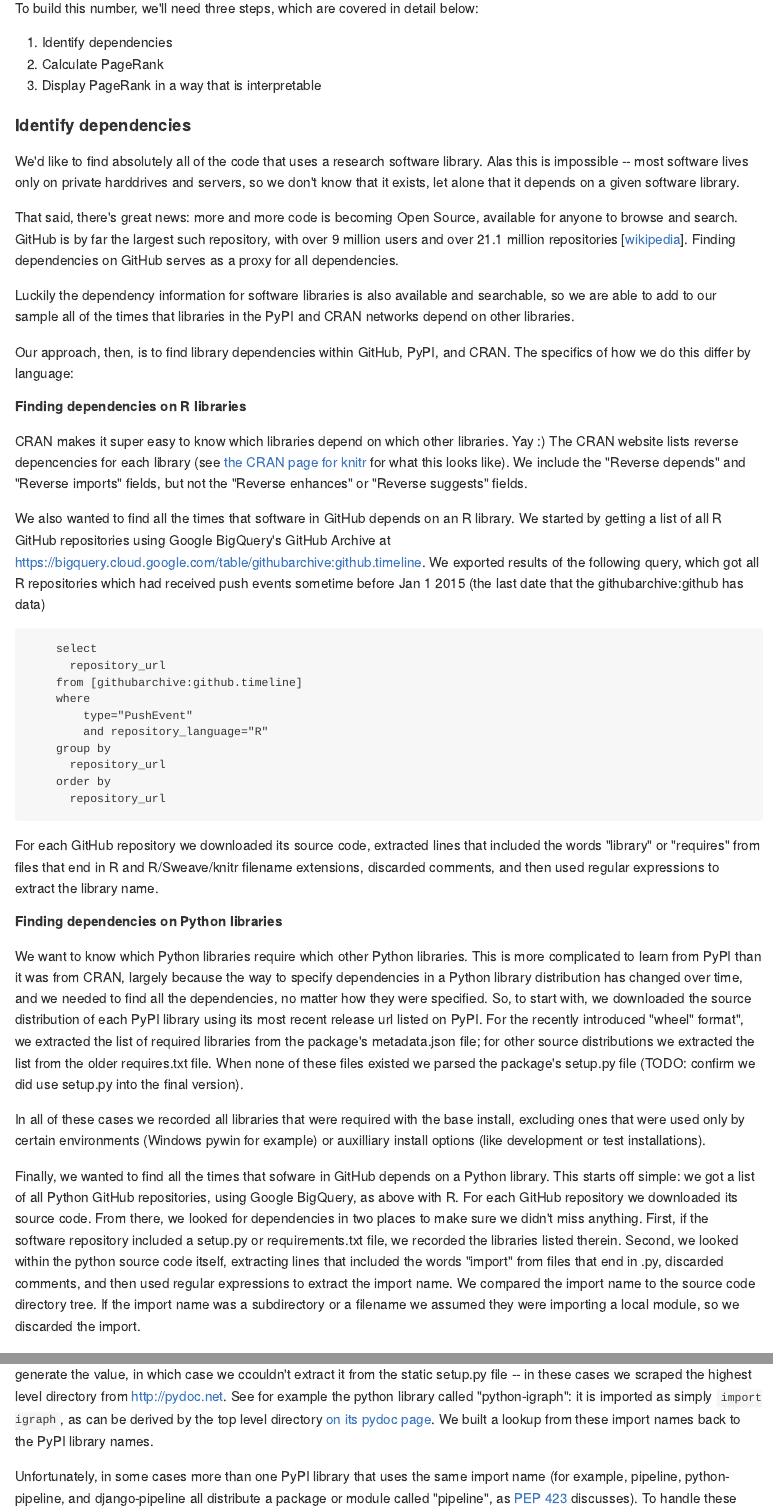
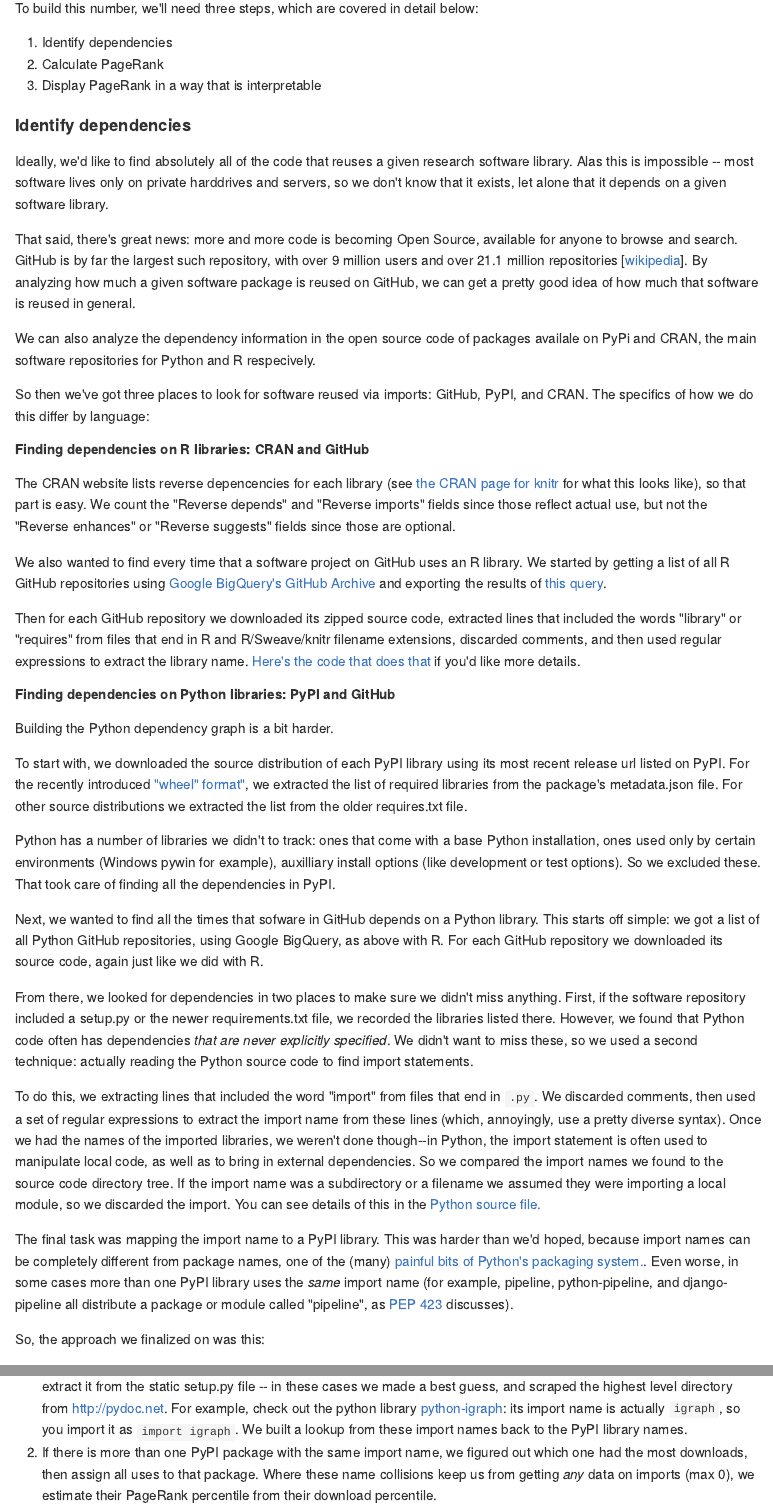
Before and after one commit to ourresearch/depsy-research, an R Markdown document (introducing_depsy.Rmd): the page in a window 1100 px wide, from 2120 px down, and a second part further down, joined at a grey line. The pictures show the output file introducing_depsy.md that the author committed with the source, drawn offline in the style of GitHub.

Commit message:
finish PageRank section.

````diff
--- a/introducing_depsy.Rmd
+++ b/introducing_depsy.Rmd
@@ -166,45 +166,43 @@ To build this number, we'll need three steps, which are covered in detail below:
 
 #### Identify dependencies
 
-We'd like to find absolutely all of the code that uses a research software library.  Alas this is impossible -- most software lives only on private harddrives and servers, so we don't know that it exists, let alone that it depends on a given software library.
+Ideally, we'd like to find absolutely all of the code that reuses a given research software library.  Alas this is impossible -- most software lives only on private harddrives and servers, so we don't know that it exists, let alone that it depends on a given software library.
 
-That said, there's great news: more and more code is becoming Open Source, available for anyone to browse and search.  GitHub is by far the largest such repository, with over 9 million users and over 21.1 million repositories [[wikipedia]("https://en.wikipedia.org/wiki/GitHub")].  Finding dependencies on GitHub serves as a proxy for all dependencies.
+That said, there's great news: more and more code is becoming Open Source, available for anyone to browse and search.  GitHub is by far the largest such repository, with over 9 million users and over 21.1 million repositories [[wikipedia]("https://en.wikipedia.org/wiki/GitHub")].  By analyzing how much a given software package is reused on GitHub, we can get a pretty good idea of how much that software is reused in general.
 
-Luckily the dependency information for software libraries is also available and searchable, so we are able to add to our sample all of the times that libraries in the PyPI and CRAN networks depend on other libraries.
+We can also analyze the dependency information in the open source code of packages availale on PyPi and CRAN, the main software repositories for Python and R respecively.
 
-Our approach, then, is to find library dependencies within GitHub, PyPI, and CRAN.  The specifics of how we do this differ by language:
+So then we've got three places to look for software reused via imports:  GitHub, PyPI, and CRAN.  The specifics of how we do this differ by language:
 
 
-##### Finding dependencies on R libraries
+##### Finding dependencies on R libraries: CRAN and GitHub
 
-CRAN makes it super easy to know which libraries depend on which other libraries.  Yay :)  The CRAN website lists reverse depencencies for each library (see [the CRAN page for knitr](https://cran.r-project.org/web/packages/knitr/) for what this looks like). We include the "Reverse depends" and "Reverse imports" fields, but not the "Reverse enhances" or "Reverse suggests" fields.
+The CRAN website lists reverse depencencies for each library (see [the CRAN page for knitr](https://cran.r-project.org/web/packages/knitr/) for what this looks like), so that part is easy. We count the "Reverse depends" and "Reverse imports" fields since those reflect actual use, but not the "Reverse enhances" or "Reverse suggests" fields since those are optional.
 
-We also wanted to find all the times that software in GitHub depends on an R library.  We started by getting a list of all R GitHub repositories using Google BigQuery's GitHub Archive at https://bigquery.cloud.google.com/table/githubarchive:github.timeline.  We exported results of the following query, which got all R repositories which had received push events sometime before Jan 1 2015 (the last date that the githubarchive:github has data)
-```
-    select
-      repository_url
-    from [githubarchive:github.timeline]
-    where
-        type="PushEvent"
-        and repository_language="R"
-    group by
-      repository_url
-    order by
-      repository_url
-```
+We also wanted to find every time that a software project on GitHub uses an R library.  We started by getting a list of all R GitHub repositories using [Google BigQuery's GitHub Archive](https://bigquery.cloud.google.com/table/githubarchive:github.timeline) and exporting the results of [this query](https://github.com/Impactstory/depsy/blob/master/sql/bigquery_all_github_r.sql).
 
-  For each GitHub repository we downloaded its source code, extracted lines that included the words "library" or "requires" from files that end in R and R/Sweave/knitr filename extensions, discarded comments, and then used regular expressions to extract the library name.
+Then for each GitHub repository we downloaded its zipped source code, extracted lines that included the words "library" or "requires" from files that end in R and R/Sweave/knitr filename extensions, discarded comments, and then used regular expressions to extract the library name. [Here's the code that does that](https://github.com/Impactstory/depsy/blob/master/models/github_repo.py) if you'd like more details.
 
-##### Finding dependencies on Python libraries
-We want to know which Python libraries require which other Python libraries. This is more complicated to learn from PyPI than it was from CRAN, largely because the way to specify dependencies in a Python library distribution has changed over time, and we needed to find all the dependencies, no matter how they were specified.  So, to start with, we downloaded the source distribution of each PyPI library using its most recent release url listed on PyPI.  For the recently introduced "wheel" format", we extracted the list of required libraries from the package's metadata.json file; for other source distributions we extracted the list from the older requires.txt file.  When none of these files existed we parsed the package's setup.py file (TODO: confirm we did use setup.py into the final version).
+##### Finding dependencies on Python libraries: PyPI and GitHub
 
-In all of these cases we recorded all libraries that were required with the base install, excluding ones that were used only by certain environments (Windows pywin for example) or auxilliary install options (like development or test installations).
+Building the Python dependency graph is a bit harder.
 
-Finally, we wanted to find all the times that sofware in GitHub depends on a Python library.  This starts off simple:  we got a list of all Python GitHub repositories, using Google BigQuery, as above with R.  For each GitHub repository we downloaded its source code.  From there, we looked for dependencies in two places to make sure we didn't miss anything.  First, if the software repository included a setup.py or requirements.txt file, we recorded the libraries listed therein.  Second, we looked within the python source code itself, extracting lines that included the words "import" from files that end in .py, discarded comments, and then used regular expressions to extract the import name.  We compared the import name to the source code directory tree.  If the import name was a subdirectory or a filename we assumed they were importing a local module, so we discarded the import.
+To start with, we downloaded the source distribution of each PyPI library using its most recent release url listed on PyPI.  For the recently introduced ["wheel" format"](http://pythonwheels.com/), we extracted the list of required libraries from the package's metadata.json file. For other source distributions we extracted the list from the older requires.txt file.
 
-The final task was mapping the import name to a PyPI library.  This was more complicated than you may expect -- certainly more complicated than we expected!  The approach we finalized on was to first run through all Python package on PyPI and extract the package or module name that each package specifies in its setup.py.  Sometimes the setup.py runs code to generate the value, in which case we ccouldn't extract it from the static setup.py file -- in these cases we scraped the highest level directory from http://pydoc.net.  See for example the python library called "python-igraph": it is imported as simply ```import igraph```, as can be derived by the top level directory [on its pydoc page](http://pydoc.net/Python/python-igraph).  We built a lookup from these import names back to the PyPI library names.
+Python has a number of libraries we didn't to track: ones that come with a base Python installation, ones  used only by certain environments (Windows pywin for example), auxilliary install options (like development or test options). So we excluded these. That took care of finding all the dependencies in PyPI.
 
-Unfortunately, in some cases more than one PyPI library that uses the same import name (for example, pipeline, python-pipeline, and django-pipeline all distribute a package or module called "pipeline", as [PEP 423](https://www.python.org/dev/peps/pep-0423/#use-a-single-name) discusses).  To handle these cases we assign all dependencies to the PyPI library with the most downloads.  A limitation of the current approach is that we therefore do not identify GitHub-based imports for PyPI libraries with ambiguous import names that do not have the most downloads (`r dp_all %>% filter(has_best_import_name==FALSE) %>% nrow()`).  We do not calculate PageRank for libraries, but rather estimate their PageRank percentile from their download percentile.
+Next, we wanted to find all the times that sofware in GitHub depends on a Python library.  This starts off simple:  we got a list of all Python GitHub repositories, using Google BigQuery, as above with R.  For each GitHub repository we downloaded its source code, again just like we did with R.
+
+From there, we looked for dependencies in two places to make sure we didn't miss anything.  First, if the software repository included a setup.py or the newer requirements.txt file, we recorded the libraries listed there.  However, we found that Python code often has dependencies *that are never explicitly specified*. We didn't want to miss these, so we used a second technique: actually reading the Python source code to find import statements.
+
+To do this, we extracting lines that included the word "import" from files that end in ```.py```. We discarded comments, then used a set of regular expressions to extract the import name from these lines (which, annoyingly, use a pretty diverse syntax).  Once we had the names of the imported libraries, we weren't done though--in Python, the import statement is often used to manipulate local code, as well as to bring in external dependencies. So we compared the import names we found to the source code directory tree.  If the import name was a subdirectory or a filename we assumed they were importing a local module, so we discarded the import. You can see  details of this in the [Python source file.](https://github.com/Impactstory/depsy/blob/master/models/pypi_package.py)
+
+The final task was mapping the import name to a PyPI library. This was harder than we'd hoped, because import names can be completely different from package names, one of the (many) [painful bits of Python's packaging system.](http://lucumr.pocoo.org/2012/6/22/hate-hate-hate-everywhere/). Even worse, in some cases more than one PyPI library  uses the *same* import name (for example, pipeline, python-pipeline, and django-pipeline all distribute a package or module called "pipeline", as [PEP 423](https://www.python.org/dev/peps/pep-0423/#use-a-single-name) discusses).
+
+So, the approach we finalized on was this:
+
+1. Run through all Python package on PyPI and extract the package or module name that each package specifies in its setup.py. That's it's import name. Sometimes the setup.py runs code to generate the value, in which case we ccouldn't extract it from the static setup.py file -- in these cases we made a best guess, and scraped the highest level directory from http://pydoc.net.  For example, check out the python library [python-igraph](https://pypi.python.org/pypi/python-igraph): its import name is actually ```igraph```, so you import it as ```import igraph```.  We built a lookup from these import names back to the PyPI library names.
+2. If there is more than one PyPI package with the same import name, we figured out which one had the most downloads, then assign all uses to that package. Where these name collisions keep us from getting *any* data on imports (max `r dp_all %>% filter(has_best_import_name==FALSE) %>% nrow()`), we estimate their PageRank percentile from their download percentile.
 
 #### Calculate PageRank
 
````
Also changed, not shown: introducing_depsy.md, introducing_depsy.Rmd (15 more changed lines).
